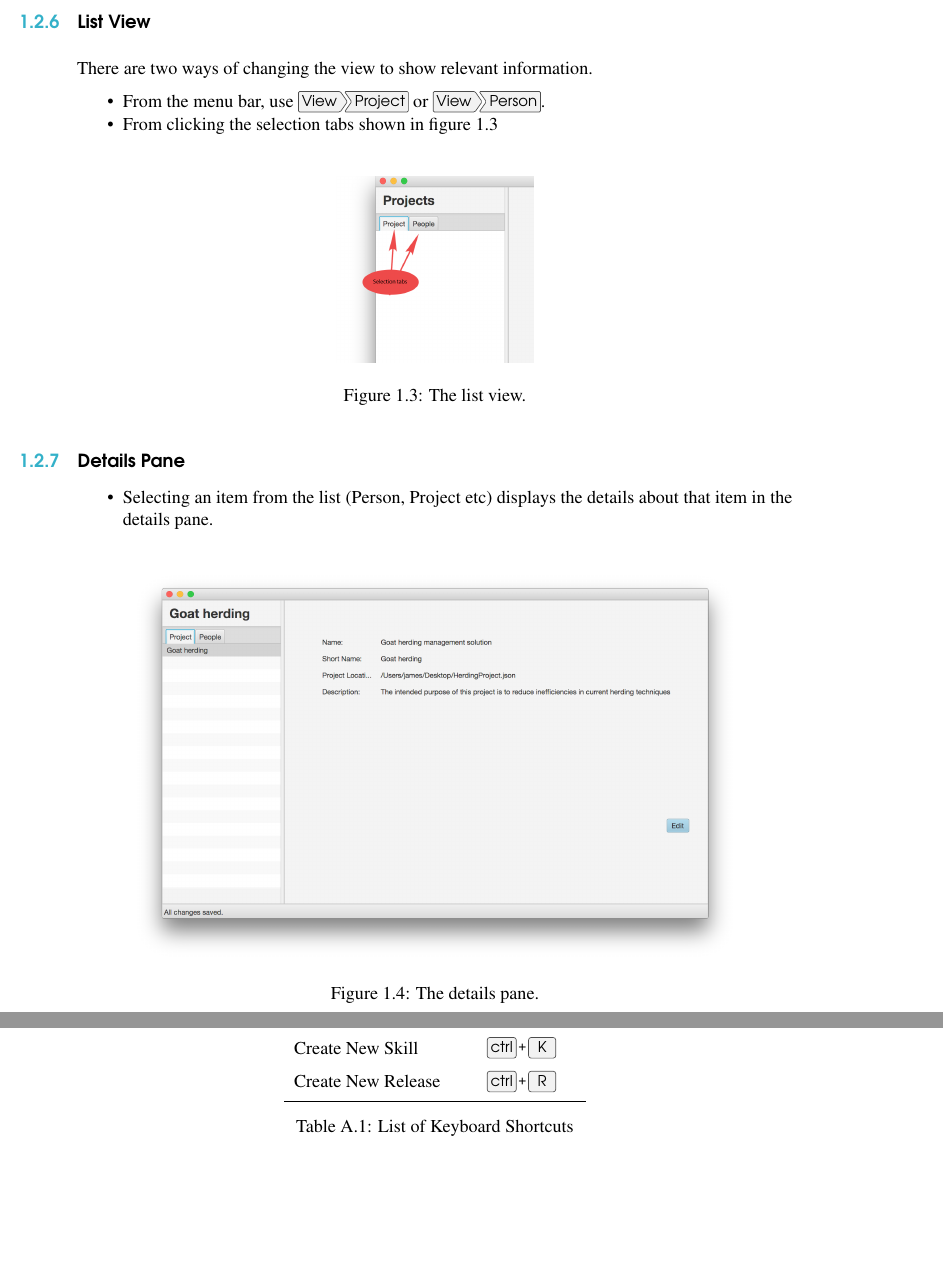
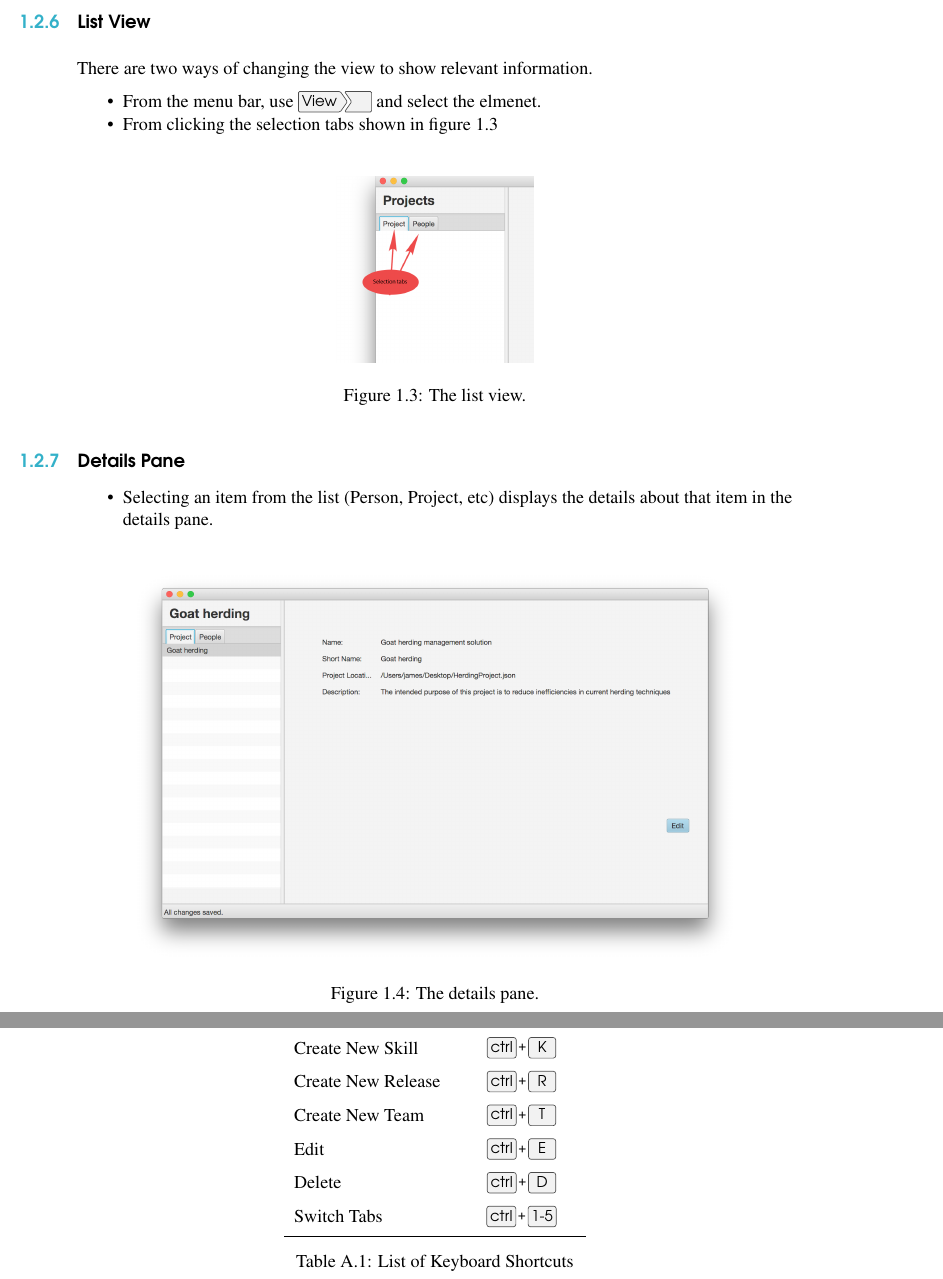
Before and after one commit to ThirstyGoat/Kiqo, a LaTeX book (src/site/tex/user_guide.tex): two parts of pages 7 and 9 of 9, joined at a grey line, cut so that both start at the same text, the shorter picture padded with empty space. Compiled offline with pdfLaTeX.

Commit message:
Update user guide

```diff
--- a/src/site/tex/user_guide.tex
+++ b/src/site/tex/user_guide.tex
@@ -134,7 +134,7 @@ After you undo command/s, you are able to redo them in the reverse order.
 \subsection{List View}
 There are two ways of changing the view to show relevant information.
 \begin{itemize}
-  \item From the menu bar, use \menu{View > Project} or \menu{View > Person}.
+  \item From the menu bar, use \menu{View > } and select the elmenet.
   \item From clicking the selection tabs shown in figure 1.3
 \end{itemize}
 
@@ -146,7 +146,7 @@ There are two ways of changing the view to show relevant information.
 
 \subsection{Details Pane}
 \begin{itemize}
-  \item Selecting an item from the list (Person, Project etc) displays the details about that item in the details pane.
+  \item Selecting an item from the list (Person, Project, etc) displays the details about that item in the details pane.
 \end{itemize}
 
 \begin{figure}[H]
@@ -232,6 +233,10 @@ The report generator gives the user the ability to generate reports in yaml form
     Redo & \keys{\ctrl + \shift + Z} \\
     Create New Skill & \keys{\ctrl + K} \\
     Create New Release & \keys{\ctrl + R} \\
+    Create New Team & \keys{\ctrl + T} \\
+    Edit & \keys{\ctrl + E} \\
+    Delete & \keys{\ctrl + D} \\
+    Switch Tabs & \keys{\ctrl + 1-5} \\
     \bottomrule
   \end{tabular}
   \caption{List of Keyboard Shortcuts}
```
Also changed, not shown: src/site/tex/user_guide.tex (5 more changed lines).
